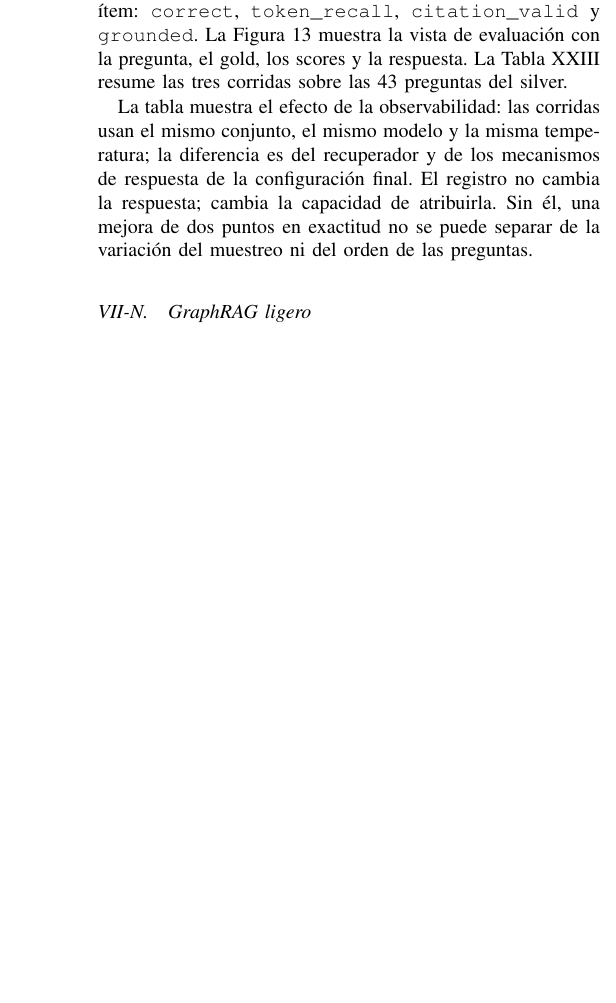
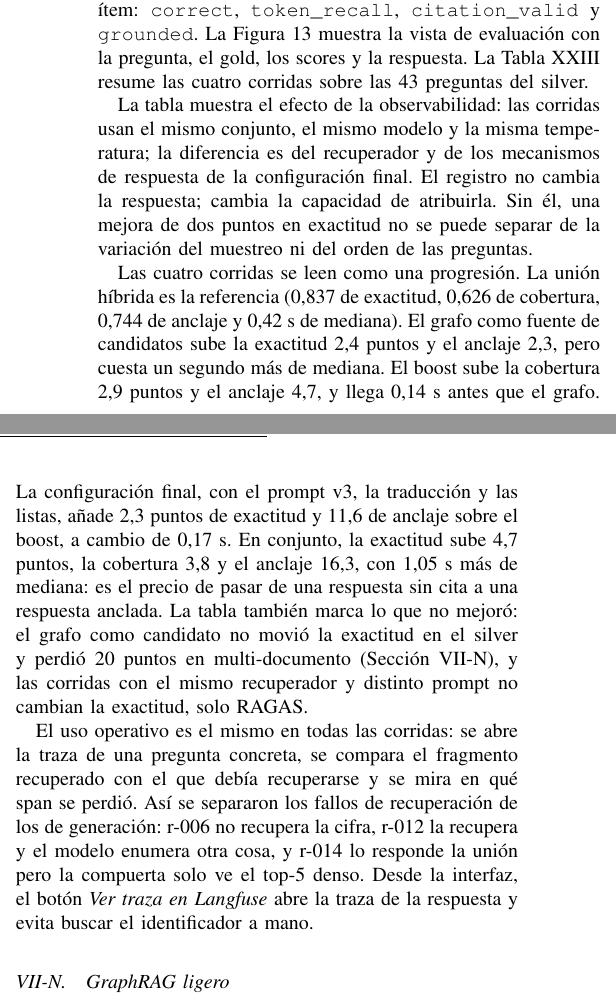
Before and after one commit to Garnica1999/noticias-rag, a LaTeX paper (reports/articulo/articulo_ieee.tex, which reads reports/articulo/secciones/07_experimentos.tex): part of one column of page 16 of 28 before the commit and two parts of the columns of page 16 of 28 after it, the two joined at a grey line, cut so that both start at the same text, the shorter picture padded with empty space. Compiled offline with pdfLaTeX; a missing font is replaced by an installed copy or a similar font; a LaTeX package or settings file that is missing is left out.

Commit message:
Documenta el uso y los resultados de Langfuse en el informe

```diff
--- a/reports/articulo/secciones/07_experimentos.tex
+++ b/reports/articulo/secciones/07_experimentos.tex
@@ -324,7 +324,7 @@ Cada consulta deja una traza en Langfuse 4.78, desplegado en el servidor como un
 \label{fig:trace}
 \end{figure*}
 
-El conjunto dorado vive como Dataset de Langfuse. Cada corrida es un experimento que enfrenta la respuesta esperada con la respuesta del modelo y calcula cuatro scores por \'item: \texttt{correct}, \texttt{token\_recall}, \texttt{citation\_valid} y \texttt{grounded}. La Figura~\ref{fig:langfuse} muestra la vista de evaluaci\'on con la pregunta, el gold, los scores y la respuesta. La Tabla~\ref{tab:observabilidad} resume las tres corridas sobre las 43 preguntas del silver.
+El conjunto dorado vive como Dataset de Langfuse. Cada corrida es un experimento que enfrenta la respuesta esperada con la respuesta del modelo y calcula cuatro scores por \'item: \texttt{correct}, \texttt{token\_recall}, \texttt{citation\_valid} y \texttt{grounded}. La Figura~\ref{fig:langfuse} muestra la vista de evaluaci\'on con la pregunta, el gold, los scores y la respuesta. La Tabla~\ref{tab:observabilidad} resume las cuatro corridas sobre las 43 preguntas del silver.
 
 \begin{figure*}[t]
 \centering
@@ -351,6 +351,10 @@ Final & \textbf{0,884} & 0,664 & 0,907 & 1,47 s \\
 \end{table}
 
 La tabla muestra el efecto de la observabilidad: las corridas usan el mismo conjunto, el mismo modelo y la misma temperatura; la diferencia es del recuperador y de los mecanismos de respuesta de la configuraci\'on final. El registro no cambia la respuesta; cambia la capacidad de atribuirla. Sin \'el, una mejora de dos puntos en exactitud no se puede separar de la variaci\'on del muestreo ni del orden de las preguntas.
+
+Las cuatro corridas se leen como una progresi\'on. La uni\'on h\'ibrida es la referencia (0,837 de exactitud, 0,626 de cobertura, 0,744 de anclaje y 0,42 s de mediana). El grafo como fuente de candidatos sube la exactitud 2,4 puntos y el anclaje 2,3, pero cuesta un segundo m\'as de mediana. El boost sube la cobertura 2,9 puntos y el anclaje 4,7, y llega 0,14 s antes que el grafo. La configuraci\'on final, con el prompt v3, la traducci\'on y las listas, a\~nade 2,3 puntos de exactitud y 11,6 de anclaje sobre el boost, a cambio de 0,17 s. En conjunto, la exactitud sube 4,7 puntos, la cobertura 3,8 y el anclaje 16,3, con 1,05 s m\'as de mediana: es el precio de pasar de una respuesta sin cita a una respuesta anclada. La tabla tambi\'en marca lo que no mejor\'o: el grafo como candidato no movi\'o la exactitud en el silver y perdi\'o 20 puntos en multi-documento (Secci\'on~\ref{sec:graphrag}), y las corridas con el mismo recuperador y distinto prompt no cambian la exactitud, solo RAGAS.
+
+El uso operativo es el mismo en todas las corridas: se abre la traza de una pregunta concreta, se compara el fragmento recuperado con el que deb\'ia recuperarse y se mira en qu\'e span se perdi\'o. As\'i se separaron los fallos de recuperaci\'on de los de generaci\'on: r-006 no recupera la cifra, r-012 la recupera y el modelo enumera otra cosa, y r-014 lo responde la uni\'on pero la compuerta solo ve el top-5 denso. Desde la interfaz, el bot\'on \textit{Ver traza en Langfuse} abre la traza de la respuesta y evita buscar el identificador a mano.
 
 \subsection{GraphRAG ligero}
 \label{sec:graphrag}
```
Also changed, not shown: reports/articulo/secciones/05_metodologia.tex (+1 -1 lines), reports/articulo/articulo_ieee.pdf, 3 other files.
